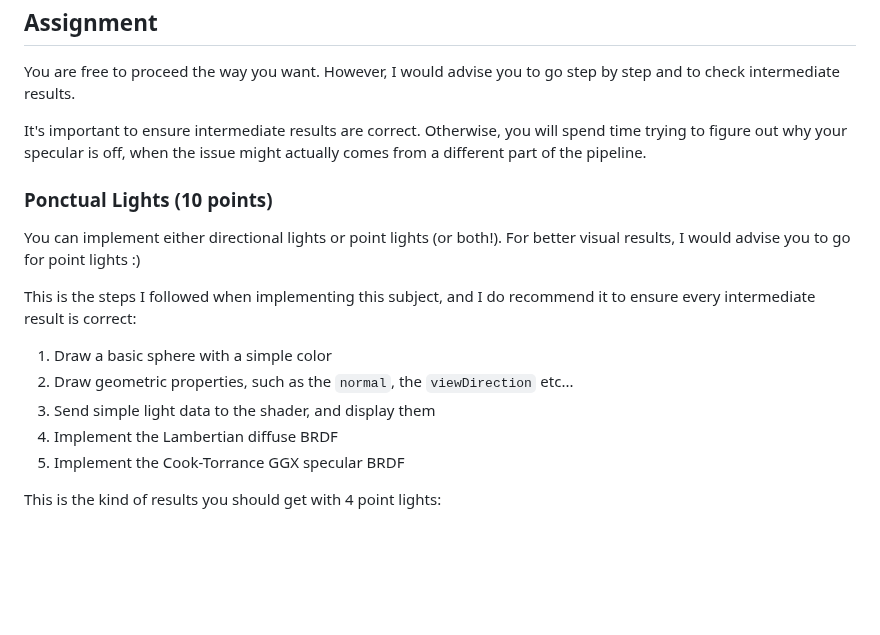
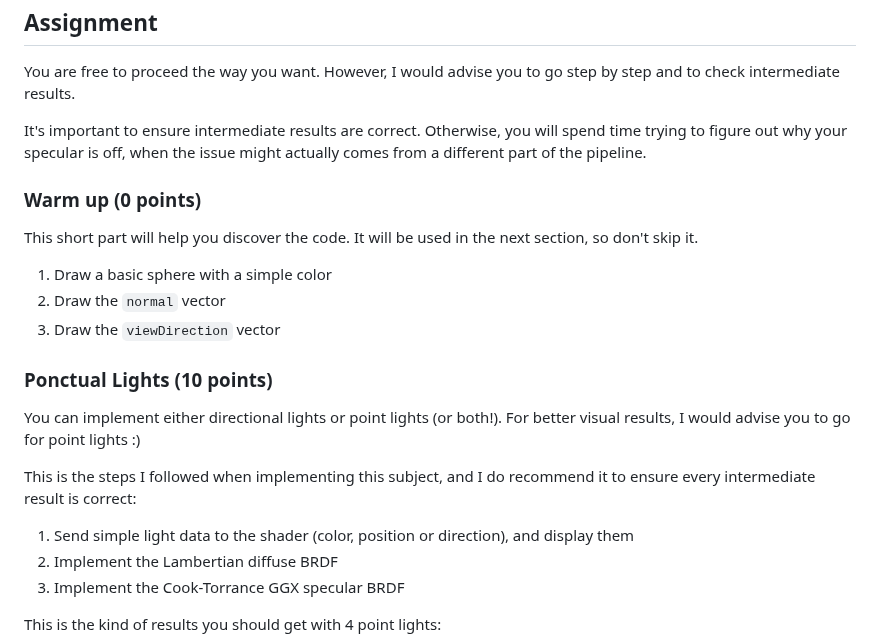
Before and after one commit to thibautambrosino/REPR, a Markdown page: README.md, the part around the change. Rendered like a GitHub page; blank space fills up the shorter version.

```diff
--- a/README.md
+++ b/README.md
@@ -56,6 +56,12 @@ go step by step and to check intermediate results.
 It's important to ensure intermediate results are correct. Otherwise, you will spend time
 trying to figure out why your specular is off, when the issue might actually comes from a different part of the pipeline.
 
+### Warm up (0 points)
+This short part will help you discover the code. It will be used in the next section, so don't skip it.
+1. Draw a basic sphere with a simple color
+2. Draw the `normal` vector
+3. Draw the `viewDirection` vector
+
 ### Ponctual Lights (10 points)
 
 You can implement either directional lights or point lights (or both!). For better visual results,
@@ -64,11 +70,9 @@ I would advise you to go for point lights :)
 This is the steps I followed when implementing this subject, and I do recommend it
 to ensure every intermediate result is correct:
 
-1. Draw a basic sphere with a simple color
-2. Draw geometric properties, such as the `normal`, the `viewDirection` etc...
-3. Send simple light data to the shader, and display them
-4. Implement the Lambertian diffuse BRDF
-5. Implement the Cook-Torrance GGX specular BRDF
+1. Send simple light data to the shader (color, position or direction), and display them
+2. Implement the Lambertian diffuse BRDF
+3. Implement the Cook-Torrance GGX specular BRDF
 
 This is the kind of results you should get with 4 point lights:
 ![Example of results you should obtain with point lights](./screenshots/pointlights.jpg)
```
